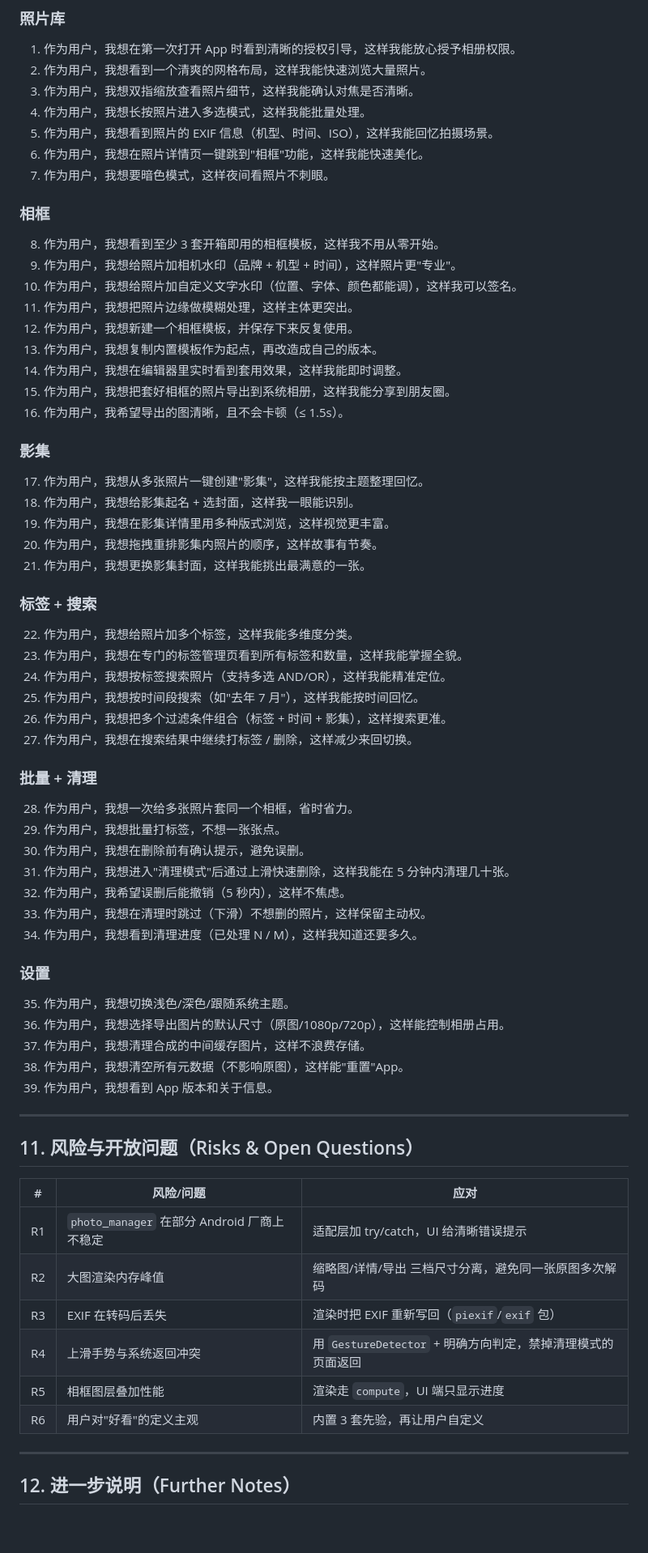
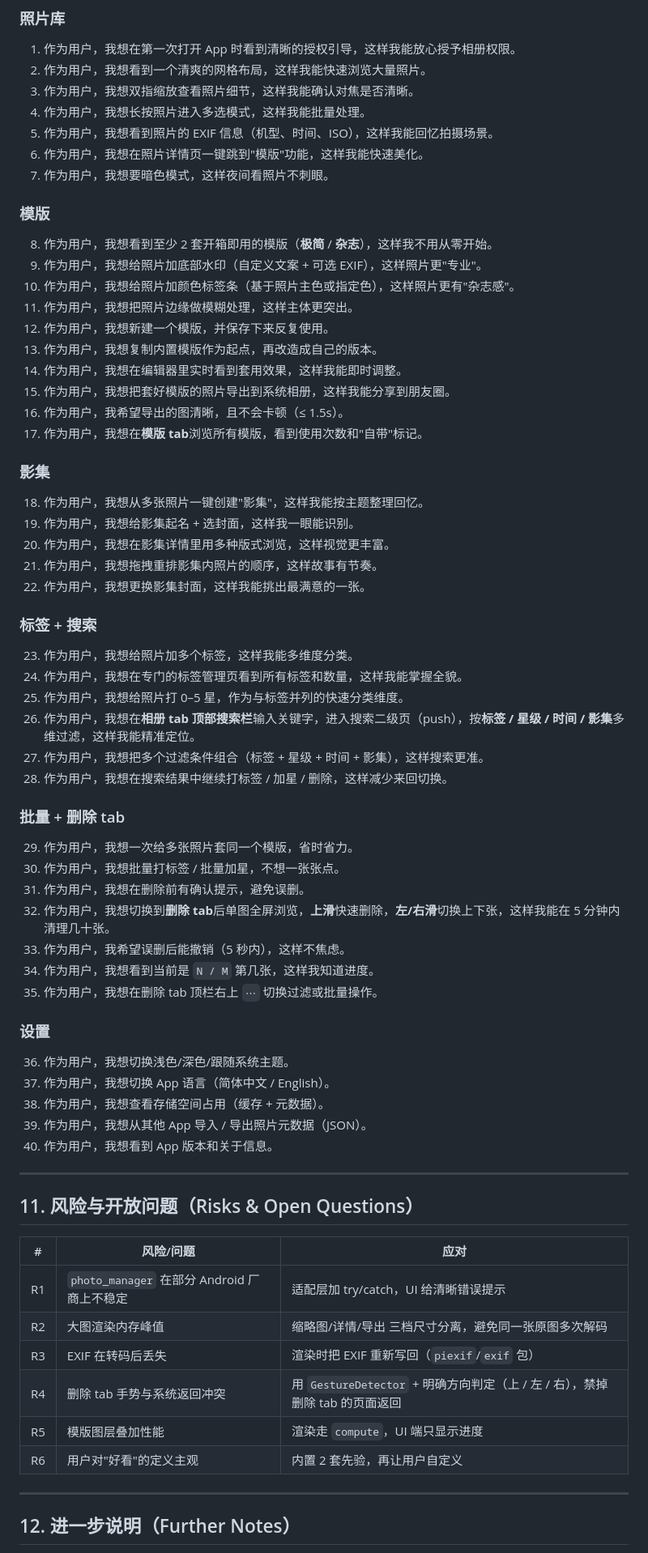
Before and after one commit to augustus2345/BlurFrame, a Markdown page: docs/prd/PRD.md, the part around one of its changes. Shown at 81% size. Rendered like a GitHub page; blank space fills up the shorter version.

```diff
--- a/docs/prd/PRD.md
+++ b/docs/prd/PRD.md
@@ -329,50 +356,51 @@ lib/
 3. 作为用户，我想双指缩放查看照片细节，这样我能确认对焦是否清晰。
 4. 作为用户，我想长按照片进入多选模式，这样我能批量处理。
 5. 作为用户，我想看到照片的 EXIF 信息（机型、时间、ISO），这样我能回忆拍摄场景。
-6. 作为用户，我想在照片详情页一键跳到"相框"功能，这样我能快速美化。
+6. 作为用户，我想在照片详情页一键跳到"模版"功能，这样我能快速美化。
 7. 作为用户，我想要暗色模式，这样夜间看照片不刺眼。
 
-### 相框
-8. 作为用户，我想看到至少 3 套开箱即用的相框模板，这样我不用从零开始。
-9. 作为用户，我想给照片加相机水印（品牌 + 机型 + 时间），这样照片更"专业"。
-10. 作为用户，我想给照片加自定义文字水印（位置、字体、颜色都能调），这样我可以签名。
+### 模版
+8. 作为用户，我想看到至少 2 套开箱即用的模版（**极简** / **杂志**），这样我不用从零开始。
+9. 作为用户，我想给照片加底部水印（自定义文案 + 可选 EXIF），这样照片更"专业"。
+10. 作为用户，我想给照片加颜色标签条（基于照片主色或指定色），这样照片更有"杂志感"。
 11. 作为用户，我想把照片边缘做模糊处理，这样主体更突出。
-12. 作为用户，我想新建一个相框模板，并保存下来反复使用。
-13. 作为用户，我想复制内置模板作为起点，再改造成自己的版本。
+12. 作为用户，我想新建一个模版，并保存下来反复使用。
+13. 作为用户，我想复制内置模版作为起点，再改造成自己的版本。
 14. 作为用户，我想在编辑器里实时看到套用效果，这样我能即时调整。
-15. 作为用户，我想把套好相框的照片导出到系统相册，这样我能分享到朋友圈。
+15. 作为用户，我想把套好模版的照片导出到系统相册，这样我能分享到朋友圈。
 16. 作为用户，我希望导出的图清晰，且不会卡顿（≤ 1.5s）。
+17. 作为用户，我想在**模版 tab**浏览所有模版，看到使用次数和"自带"标记。
 
 ### 影集
-17. 作为用户，我想从多张照片一键创建"影集"，这样我能按主题整理回忆。
-18. 作为用户，我想给影集起名 + 选封面，这样我一眼能识别。
-19. 作为用户，我想在影集详情里用多种版式浏览，这样视觉更丰富。
-20. 作为用户，我想拖拽重排影集内照片的顺序，这样故事有节奏。
-21. 作为用户，我想更换影集封面，这样我能挑出最满意的一张。
+18. 作为用户，我想从多张照片一键创建"影集"，这样我能按主题整理回忆。
+19. 作为用户，我想给影集起名 + 选封面，这样我一眼能识别。
+20. 作为用户，我想在影集详情里用多种版式浏览，这样视觉更丰富。
+21. 作为用户，我想拖拽重排影集内照片的顺序，这样故事有节奏。
+22. 作为用户，我想更换影集封面，这样我能挑出最满意的一张。
 
 ### 标签 + 搜索
-22. 作为用户，我想给照片加多个标签，这样我能多维度分类。
-23. 作为用户，我想在专门的标签管理页看到所有标签和数量，这样我能掌握全貌。
-24. 作为用户，我想按标签搜索照片（支持多选 AND/OR），这样我能精准定位。
-25. 作为用户，我想按时间段搜索（如"去年 7 月"），这样我能按时间回忆。
-26. 作为用户，我想把多个过滤条件组合（标签 + 时间 + 影集），这样搜索更准。
-27. 作为用户，我想在搜索结果中继续打标签 / 删除，这样减少来回切换。
+23. 作为用户，我想给照片加多个标签，这样我能多维度分类。
+24. 作为用户，我想在专门的标签管理页看到所有标签和数量，这样我能掌握全貌。
+25. 作为用户，我想给照片打 0–5 星，作为与标签并列的快速分类维度。
+26. 作为用户，我想在**相册 tab 顶部搜索栏**输入关键字，进入搜索二级页（push），按**标签 / 星级 / 时间 / 影集**多维过滤，这样我能精准定位。
+27. 作为用户，我想把多个过滤条件组合（标签 + 星级 + 时间 + 影集），这样搜索更准。
+28. 作为用户，我想在搜索结果中继续打标签 / 加星 / 删除，这样减少来回切换。
 
-### 批量 + 清理
-28. 作为用户，我想一次给多张照片套同一个相框，省时省力。
-29. 作为用户，我想批量打标签，不想一张张点。
-30. 作为用户，我想在删除前有确认提示，避免误删。
-31. 作为用户，我想进入"清理模式"后通过上滑快速删除，这样我能在 5 分钟内清理几十张。
-32. 作为用户，我希望误删后能撤销（5 秒内），这样不焦虑。
-33. 作为用户，我想在清理时跳过（下滑）不想删的照片，这样保留主动权。
-34. 作为用户，我想看到清理进度（已处理 N / M），这样我知道还要多久。
+### 批量 + 删除 tab
+29. 作为用户，我想一次给多张照片套同一个模版，省时省力。
+30. 作为用户，我想批量打标签 / 批量加星，不想一张张点。
+31. 作为用户，我想在删除前有确认提示，避免误删。
+32. 作为用户，我想切换到**删除 tab**后单图全屏浏览，**上滑**快速删除，**左/右滑**切换上下张，这样我能在 5 分钟内清理几十张。
+33. 作为用户，我希望误删后能撤销（5 秒内），这样不焦虑。
+34. 作为用户，我想看到当前是 `N / M` 第几张，这样我知道进度。
+35. 作为用户，我想在删除 tab 顶栏右上 `⋯` 切换过滤或批量操作。
 
 ### 设置
-35. 作为用户，我想切换浅色/深色/跟随系统主题。
-36. 作为用户，我想选择导出图片的默认尺寸（原图/1080p/720p），这样能控制相册占用。
-37. 作为用户，我想清理合成的中间缓存图片，这样不浪费存储。
-38. 作为用户，我想清空所有元数据（不影响原图），这样能"重置"App。
-39. 作为用户，我想看到 App 版本和关于信息。
+36. 作为用户，我想切换浅色/深色/跟随系统主题。
+37. 作为用户，我想切换 App 语言（简体中文 / English）。
+38. 作为用户，我想查看存储空间占用（缓存 + 元数据）。
+39. 作为用户，我想从其他 App 导入 / 导出照片元数据（JSON）。
+40. 作为用户，我想看到 App 版本和关于信息。
 
 ---
 
@@ -383,9 +411,9 @@ lib/
 | R1 | `photo_manager` 在部分 Android 厂商上不稳定 | 适配层加 try/catch，UI 给清晰错误提示 |
 | R2 | 大图渲染内存峰值 | 缩略图/详情/导出 三档尺寸分离，避免同一张原图多次解码 |
 | R3 | EXIF 在转码后丢失 | 渲染时把 EXIF 重新写回（`piexif`/`exif` 包） |
-| R4 | 上滑手势与系统返回冲突 | 用 `GestureDetector` + 明确方向判定，禁掉清理模式的页面返回 |
-| R5 | 相框图层叠加性能 | 渲染走 `compute`，UI 端只显示进度 |
-| R6 | 用户对"好看"的定义主观 | 内置 3 套先验，再让用户自定义 |
+| R4 | 删除 tab 手势与系统返回冲突 | 用 `GestureDetector` + 明确方向判定（上 / 左 / 右），禁掉删除 tab 的页面返回 |
+| R5 | 模版图层叠加性能 | 渲染走 `compute`，UI 端只显示进度 |
+| R6 | 用户对"好看"的定义主观 | 内置 2 套先验，再让用户自定义 |
 
 ---
 
```
Also changed, not shown: other parts of docs/prd/PRD.md (+104 -76 lines).
